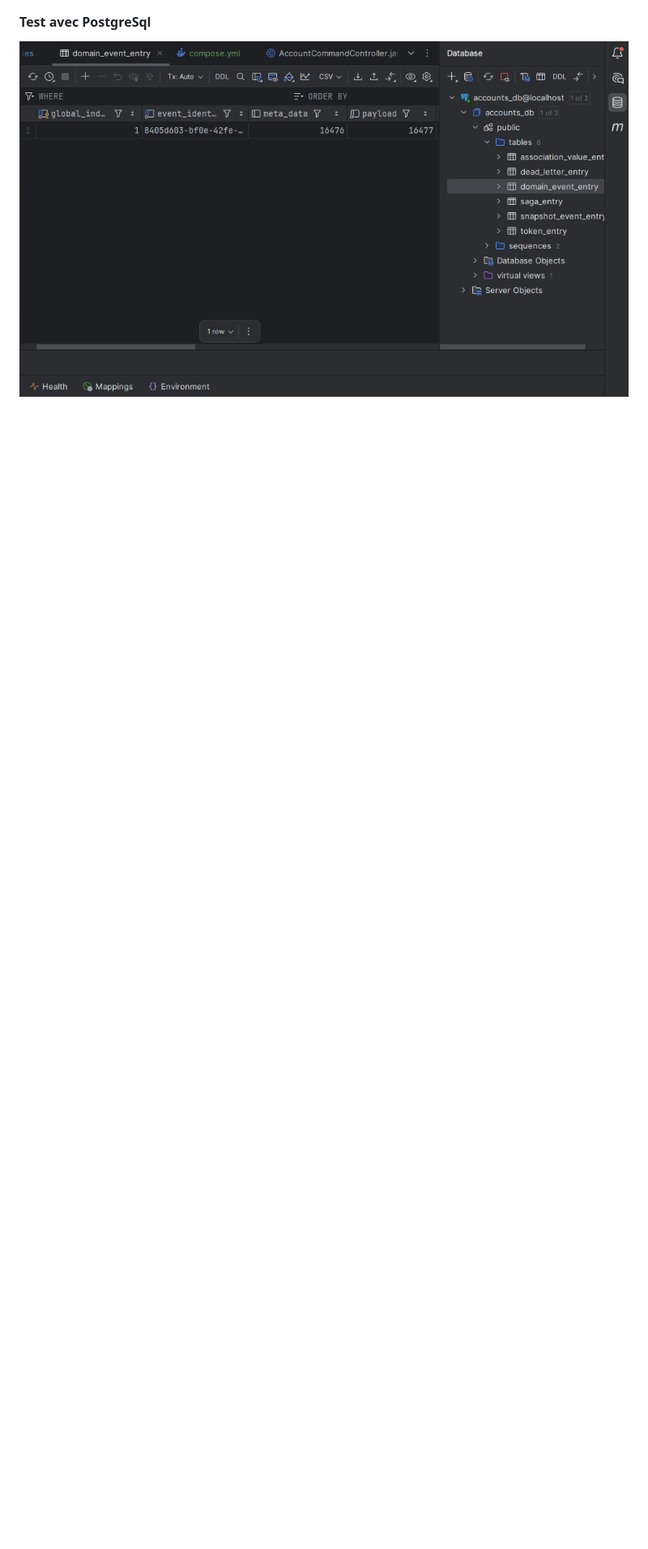
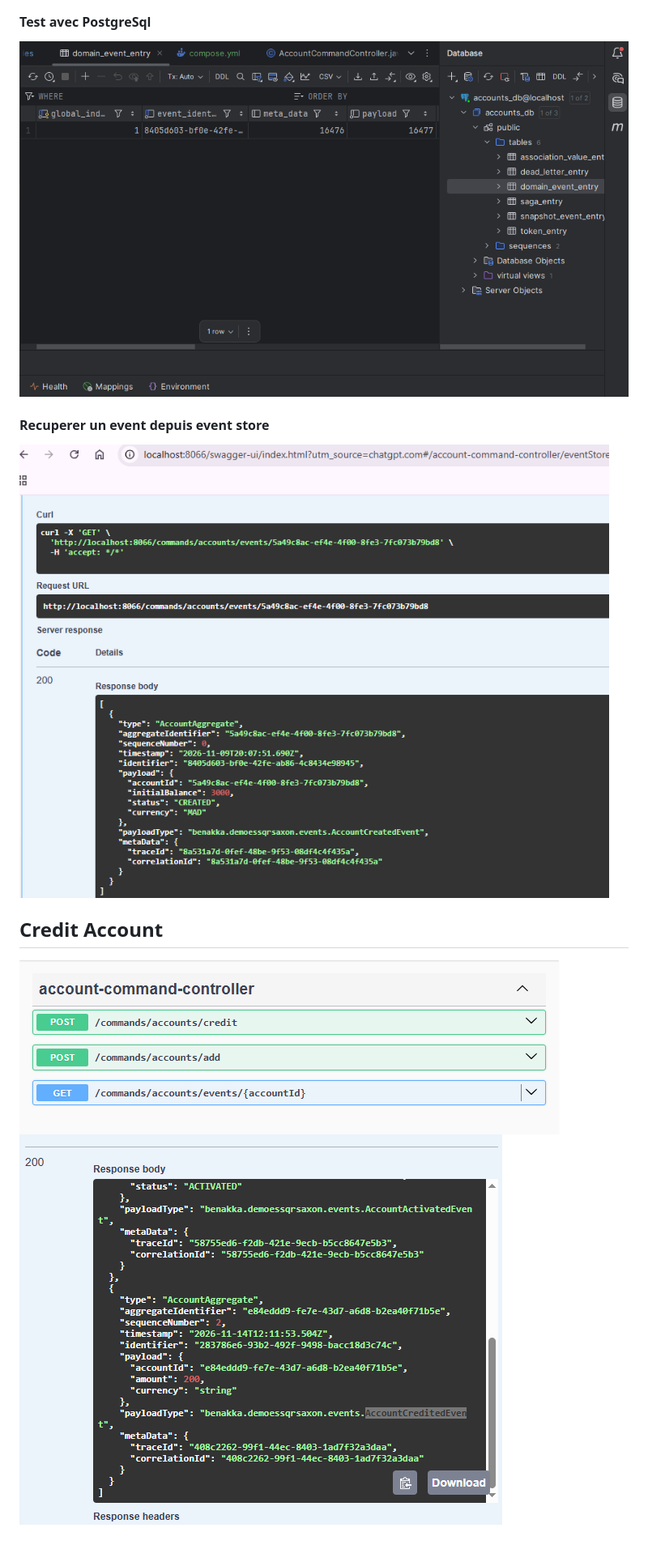
Before and after one commit to Fati89/projet-ms-CQRS-Event-Sourcing, a Markdown page: README.md, the part around one of its changes. Shown at 81% size. Rendered like a GitHub page; pictures changed too: img_4.png (added), img_5.png (added), img_6.png (added); blank space fills up the shorter version.

```diff
--- a/README.md
+++ b/README.md
@@ -8,3 +9,9 @@
 ![img_2.png](img_2.png)
 #### Test avec PostgreSql
 ![img_3.png](img_3.png)
+#### Recuperer un event depuis event store
+![img_4.png](img_4.png)
+
+## Credit Account
+![img_5.png](img_5.png)
+![img_6.png](img_6.png)
```
Also changed, not shown: other parts of README.md (+1 -0 lines), 8 other files.
